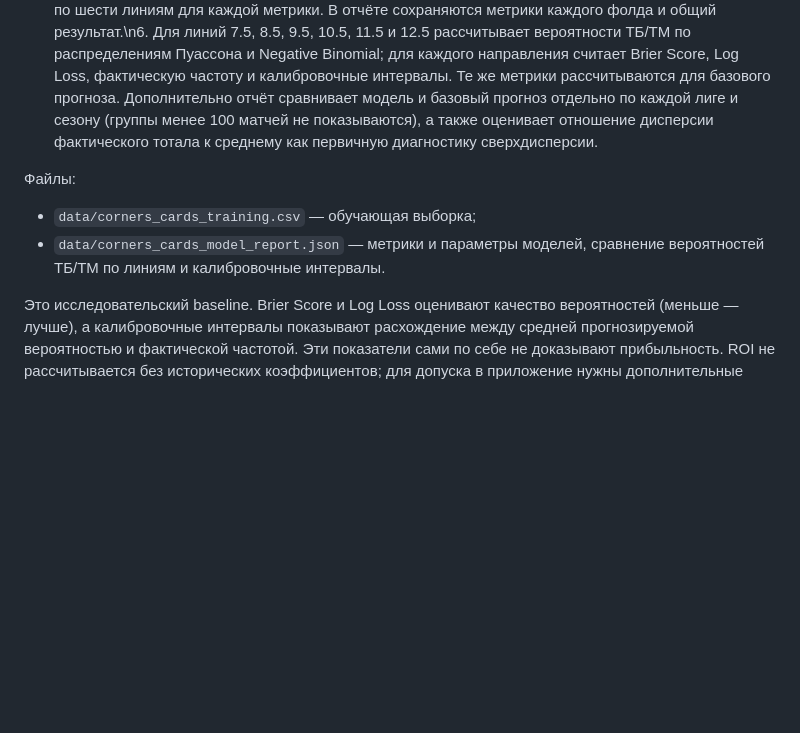
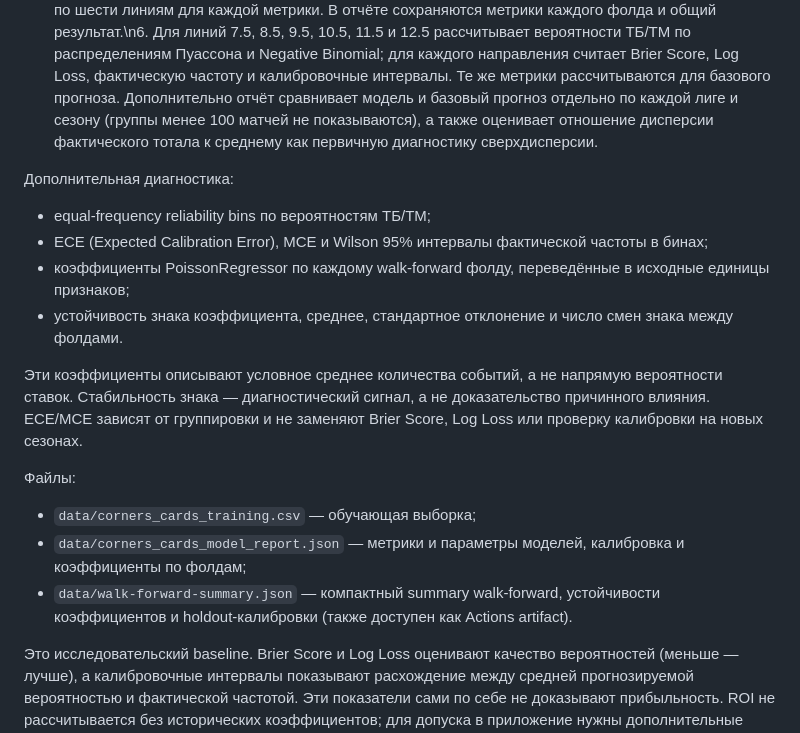
Before and after one commit to he-sytikova/betting, a Markdown page: docs/corners-cards-model.md, the part around the change. Drawn GitHub-style; blank space fills up the shorter version.

Commit message:
docs: describe calibration and coefficient diagnostics

```diff
--- a/docs/corners-cards-model.md
+++ b/docs/corners-cards-model.md
@@ -41,9 +41,18 @@ Workflow:
 3. Обучает PoissonRegressor для среднего ожидаемого количества. Затем на той же отложенной выборке сравнивает распределения Пуассона и Negative Binomial (NB2), оценивая параметр сверхдисперсии только на обучающей части по остаткам Пуассона. Так сравнивается влияние сверхдисперсии при одинаковом прогнозе среднего, без нестабильной оценки второго набора коэффициентов на коррелирующих признаках.
 4. Проверяет их на хронологической отложенной выборке начиная с 1 июля 2024 года и сравнивает с базовым средним лиги.\n5. Дополнительно выполняет expanding-window walk-forward по сезонам с датами начала 1 июля 2023, 2024, 2025 и 2026 года: для каждого сезона модель заново обучается только на матчах до его начала, а тестируется на матчах этого сезона. Недостаточно большие фолды отмечаются как пропущенные. По объединённым out-of-time прогнозам сравниваются NB2 и Пуассон по Brier Score и Log Loss; применяются парный permutation/sign-flip тест и поправка Холма отдельно по шести линиям для каждой метрики. В отчёте сохраняются метрики каждого фолда и общий результат.\n6. Для линий 7.5, 8.5, 9.5, 10.5, 11.5 и 12.5 рассчитывает вероятности ТБ/ТМ по распределениям Пуассона и Negative Binomial; для каждого направления считает Brier Score, Log Loss, фактическую частоту и калибровочные интервалы. Те же метрики рассчитываются для базового прогноза. Дополнительно отчёт сравнивает модель и базовый прогноз отдельно по каждой лиге и сезону (группы менее 100 матчей не показываются), а также оценивает отношение дисперсии фактического тотала к среднему как первичную диагностику сверхдисперсии.
 
+Дополнительная диагностика:
+- equal-frequency reliability bins по вероятностям ТБ/ТМ;
+- ECE (Expected Calibration Error), MCE и Wilson 95% интервалы фактической частоты в бинах;
+- коэффициенты PoissonRegressor по каждому walk-forward фолду, переведённые в исходные единицы признаков;
+- устойчивость знака коэффициента, среднее, стандартное отклонение и число смен знака между фолдами.
+
+Эти коэффициенты описывают условное среднее количества событий, а не напрямую вероятности ставок. Стабильность знака — диагностический сигнал, а не доказательство причинного влияния. ECE/MCE зависят от группировки и не заменяют Brier Score, Log Loss или проверку калибровки на новых сезонах.
+
 Файлы:
 - `data/corners_cards_training.csv` — обучающая выборка;
-- `data/corners_cards_model_report.json` — метрики и параметры моделей, сравнение вероятностей ТБ/ТМ по линиям и калибровочные интервалы.
+- `data/corners_cards_model_report.json` — метрики и параметры моделей, калибровка и коэффициенты по фолдам;
+- `data/walk-forward-summary.json` — компактный summary walk-forward, устойчивости коэффициентов и holdout-калибровки (также доступен как Actions artifact).
 
 Это исследовательский baseline. Brier Score и Log Loss оценивают качество вероятностей (меньше — лучше), а калибровочные интервалы показывают расхождение между средней прогнозируемой вероятностью и фактической частотой. Эти показатели сами по себе не доказывают прибыльность. ROI не рассчитывается без исторических коэффициентов; для допуска в приложение нужны дополнительные odds-aware проверки по сезонам, проверка маржи и отдельная калибровка рынков. Текущий walk-forward оценивает устойчивость статистической модели, но не прибыльность ставок.
 
```
